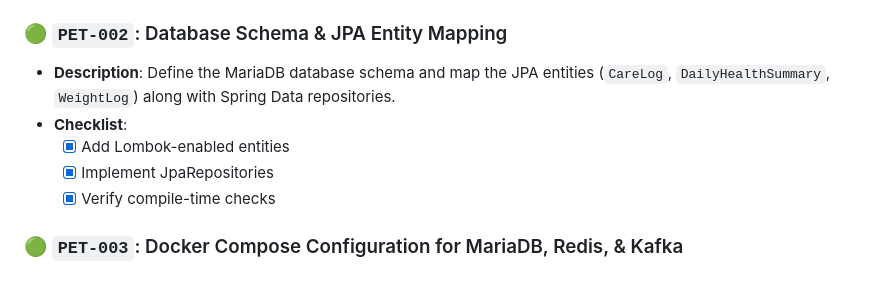
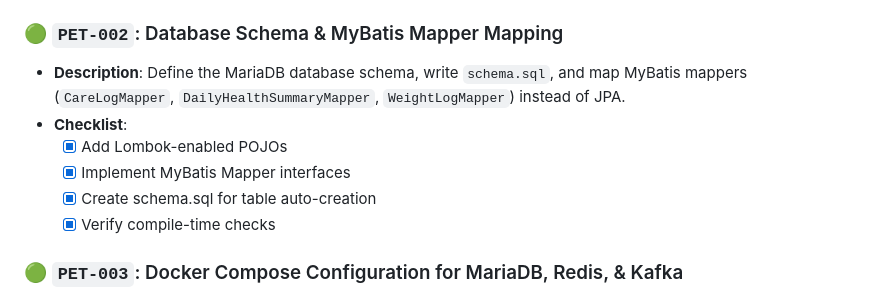
Before and after one commit to snownilight/luluHealthCheckProject, a Markdown page: docs/GITHUB_PROJECT_TASKS.md, the part around the change. Drawn GitHub-style.

Commit message:
docs: [PET-002] Update task title, description, and checklist to MyBatis

```diff
--- a/docs/GITHUB_PROJECT_TASKS.md
+++ b/docs/GITHUB_PROJECT_TASKS.md
@@ -13,11 +13,12 @@ This document lists all development tasks organized by Phase, mapping directly t
     - [x] Create style guides and architecture schema
     - [x] Push baseline files to `dev` branch
 
-### 🟢 `PET-002`: Database Schema & JPA Entity Mapping
-*   **Description**: Define the MariaDB database schema and map the JPA entities (`CareLog`, `DailyHealthSummary`, `WeightLog`) along with Spring Data repositories.
+### 🟢 `PET-002`: Database Schema & MyBatis Mapper Mapping
+*   **Description**: Define the MariaDB database schema, write `schema.sql`, and map MyBatis mappers (`CareLogMapper`, `DailyHealthSummaryMapper`, `WeightLogMapper`) instead of JPA.
 *   **Checklist**:
-    - [x] Add Lombok-enabled entities
-    - [x] Implement JpaRepositories
+    - [x] Add Lombok-enabled POJOs
+    - [x] Implement MyBatis Mapper interfaces
+    - [x] Create schema.sql for table auto-creation
     - [x] Verify compile-time checks
 
 ### 🟢 `PET-003`: Docker Compose Configuration for MariaDB, Redis, & Kafka
```
